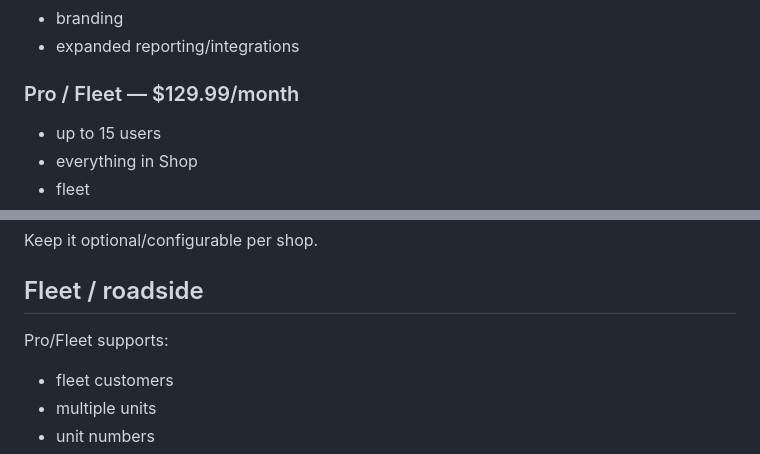
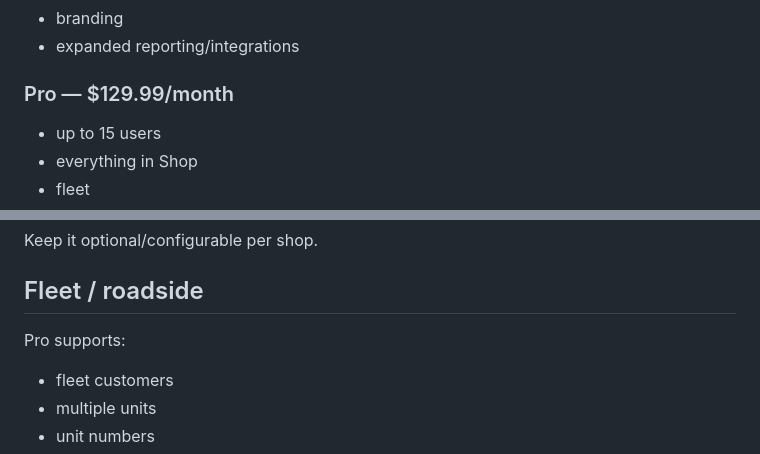
Before and after one commit to Autotechniquesapp/Mobile-mechanic.app, a Markdown page: MOBILE_MECHANIC_AI_WORK_TRANSFER.md, 2 parts joined by grey strips. Drawn GitHub-style.

Commit message:
Rename Pro Fleet plan to Pro

```diff
--- a/MOBILE_MECHANIC_AI_WORK_TRANSFER.md
+++ b/MOBILE_MECHANIC_AI_WORK_TRANSFER.md
@@ -109,7 +109,7 @@ Do not delete customer/shop records if payment stops. Restrict paid functionalit
 - branding
 - expanded reporting/integrations
 
-### Pro / Fleet — $129.99/month
+### Pro — $129.99/month
 - up to 15 users
 - everything in Shop
 - fleet
@@ -549,7 +549,7 @@ Keep it optional/configurable per shop.
 
 ## Fleet / roadside
 
-Pro/Fleet supports:
+Pro supports:
 - fleet customers
 - multiple units
 - unit numbers
```
